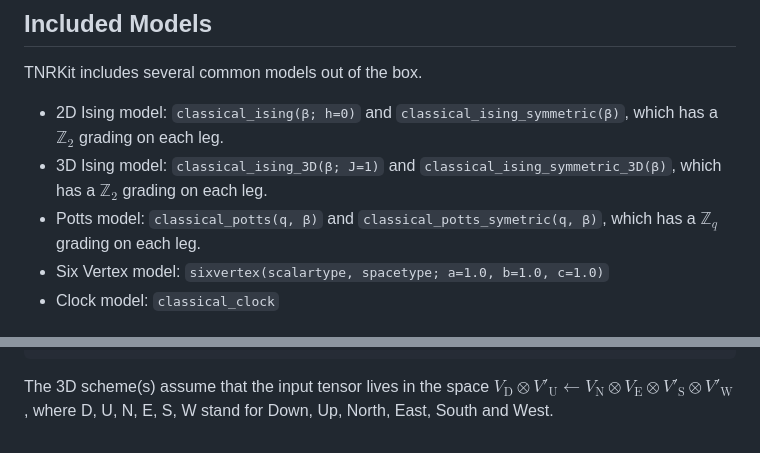
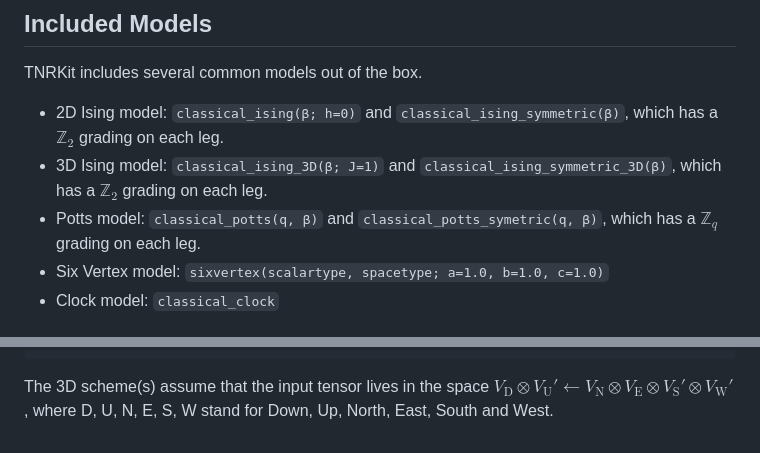
Before and after one commit to sanderdemeyer/TNRKit.jl, a Markdown page: README.md, 2 parts joined by grey strips. GitHub-like rendering.

Commit message:
Fix LaTeX redering in README (#87)
* Fix LaTeX rendering in README.md

* Update README.md

* use unicode bbZ

---------

Co-authored-by: victor <victor.vanthilt@gmail.com>

````diff
--- a/README.md
+++ b/README.md
@@ -82,9 +82,9 @@ To choose the verbosity level, simply use `run!(...; verbosity=n)`. The default
 
 ## Included Models
 TNRKit includes several common models out of the box.
-- 2D Ising model: `classical_ising(β; h=0)` and `classical_ising_symmetric(β)`, which has a $\mathbb{Z}_2$ grading on each leg.
-- 3D Ising model: `classical_ising_3D(β; J=1)` and `classical_ising_symmetric_3D(β)`, which has a $\mathbb{Z}_2$ grading on each leg.
-- Potts model: `classical_potts(q, β)` and `classical_potts_symetric(q, β)`, which has a $\mathbb{Z}_q$ grading on each leg.
+- 2D Ising model: `classical_ising(β; h=0)` and `classical_ising_symmetric(β)`, which has a $ℤ_2$ grading on each leg.
+- 3D Ising model: `classical_ising_3D(β; J=1)` and `classical_ising_symmetric_3D(β)`, which has a $ℤ_2$ grading on each leg.
+- Potts model: `classical_potts(q, β)` and `classical_potts_symetric(q, β)`, which has a $ℤ_q$ grading on each leg.
 - Six Vertex model: `sixvertex(scalartype, spacetype; a=1.0, b=1.0, c=1.0)`
 - Clock model: `classical_clock`
 
@@ -103,4 +103,4 @@ If you want to implement your own model you must respect the leg-convention assu
      2
 ```
 
-The 3D scheme(s) assume that the input tensor lives in the space $V_{\text{D}} \otimes V'_{\text{U}} \leftarrow V_{\text{N}} \otimes V_{\text{E}} \otimes V'_{\text{S}} \otimes V'_{\text{W}}$, where D, U, N, E, S, W stand for Down, Up, North, East, South and West.
+The 3D scheme(s) assume that the input tensor lives in the space $V_{\text{D}} \otimes V_{\text{U}} \prime \leftarrow V_{\text{N}} \otimes V_{\text{E}} \otimes V_{\text{S}} \prime \otimes V_{\text{W}} \prime$, where D, U, N, E, S, W stand for Down, Up, North, East, South and West.
````
